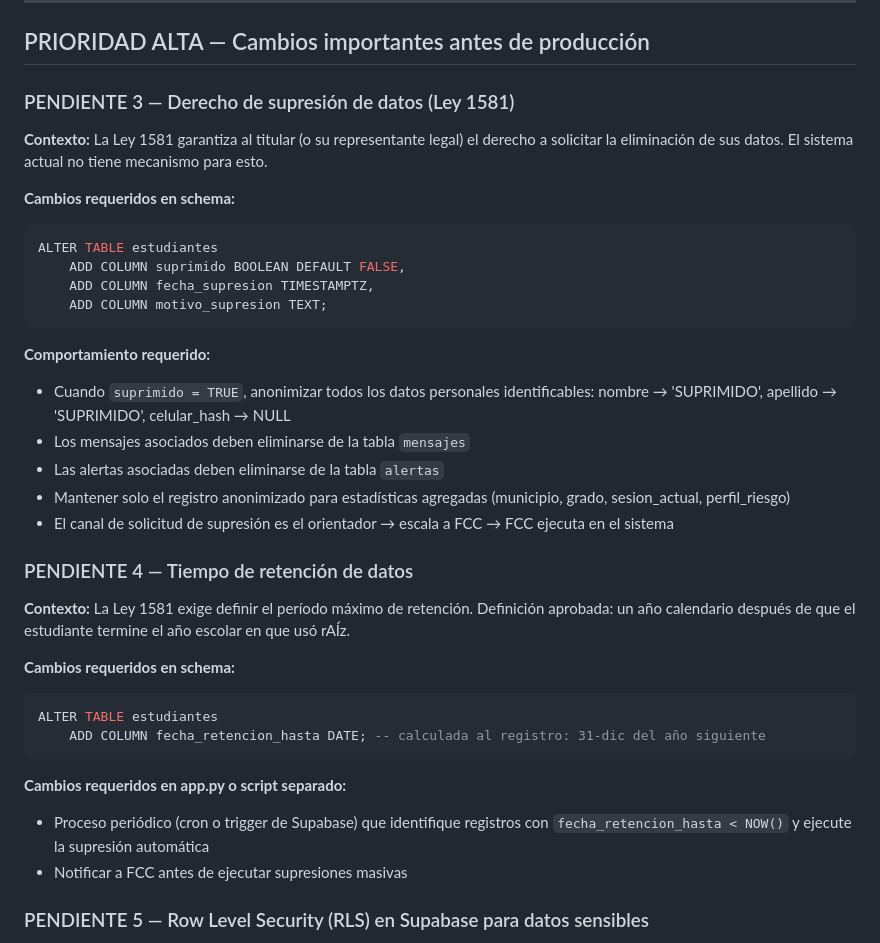
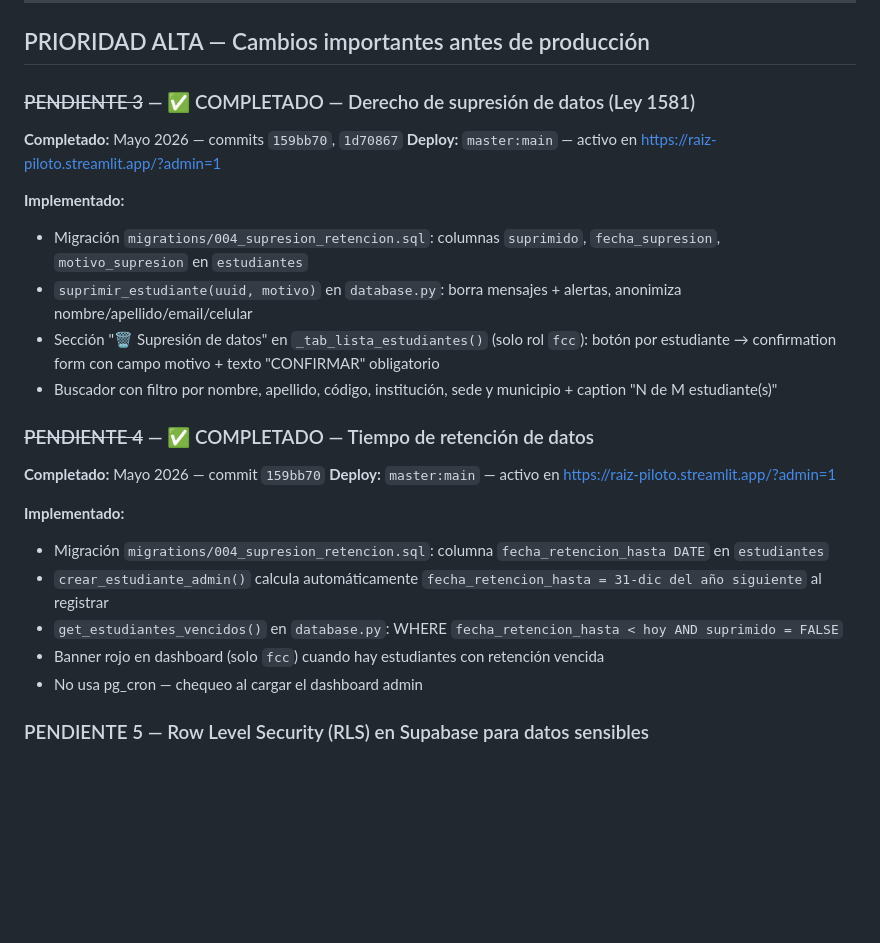
Before and after one commit to Taurox485/raiz-beta, a Markdown page: raiz_claude_code_backlog.md, the part around the change. Drawn GitHub-style; blank space fills up the shorter version.

Commit message:
docs: marcar P3 y P4 como completados en backlog
Co-Authored-By: Claude Sonnet 4.6 <noreply@anthropic.com>

````diff
--- a/raiz_claude_code_backlog.md
+++ b/raiz_claude_code_backlog.md
@@ -134,42 +134,28 @@ ALTER TABLE alertas
 
 ## PRIORIDAD ALTA — Cambios importantes antes de producción
 
-### PENDIENTE 3 — Derecho de supresión de datos (Ley 1581)
+### ~~PENDIENTE 3~~ — ✅ COMPLETADO — Derecho de supresión de datos (Ley 1581)
 
-**Contexto:**
-La Ley 1581 garantiza al titular (o su representante legal) el derecho a solicitar la eliminación de sus datos. El sistema actual no tiene mecanismo para esto.
+**Completado:** Mayo 2026 — commits `159bb70`, `1d70867`
+**Deploy:** `master:main` — activo en https://raiz-piloto.streamlit.app/?admin=1
 
-**Cambios requeridos en schema:**
+**Implementado:**
+- Migración `migrations/004_supresion_retencion.sql`: columnas `suprimido`, `fecha_supresion`, `motivo_supresion` en `estudiantes`
+- `suprimir_estudiante(uuid, motivo)` en `database.py`: borra mensajes + alertas, anonimiza nombre/apellido/email/celular
+- Sección "🗑️ Supresión de datos" en `_tab_lista_estudiantes()` (solo rol `fcc`): botón por estudiante → confirmation form con campo motivo + texto "CONFIRMAR" obligatorio
+- Buscador con filtro por nombre, apellido, código, institución, sede y municipio + caption "N de M estudiante(s)"
 
-```sql
-ALTER TABLE estudiantes
-    ADD COLUMN suprimido BOOLEAN DEFAULT FALSE,
-    ADD COLUMN fecha_supresion TIMESTAMPTZ,
-    ADD COLUMN motivo_supresion TEXT;
-```
+### ~~PENDIENTE 4~~ — ✅ COMPLETADO — Tiempo de retención de datos
 
-**Comportamiento requerido:**
-- Cuando `suprimido = TRUE`, anonimizar todos los datos personales identificables: nombre → 'SUPRIMIDO', apellido → 'SUPRIMIDO', celular_hash → NULL
-- Los mensajes asociados deben eliminarse de la tabla `mensajes`
-- Las alertas asociadas deben eliminarse de la tabla `alertas`
-- Mantener solo el registro anonimizado para estadísticas agregadas (municipio, grado, sesion_actual, perfil_riesgo)
-- El canal de solicitud de supresión es el orientador → escala a FCC → FCC ejecuta en el sistema
+**Completado:** Mayo 2026 — commit `159bb70`
+**Deploy:** `master:main` — activo en https://raiz-piloto.streamlit.app/?admin=1
 
-### PENDIENTE 4 — Tiempo de retención de datos
-
-**Contexto:**
-La Ley 1581 exige definir el período máximo de retención. Definición aprobada: un año calendario después de que el estudiante termine el año escolar en que usó rAÍz.
-
-**Cambios requeridos en schema:**
-
-```sql
-ALTER TABLE estudiantes
-    ADD COLUMN fecha_retencion_hasta DATE; -- calculada al registro: 31-dic del año siguiente
-```
-
-**Cambios requeridos en app.py o script separado:**
-- Proceso periódico (cron o trigger de Supabase) que identifique registros con `fecha_retencion_hasta < NOW()` y ejecute la supresión automática
-- Notificar a FCC antes de ejecutar supresiones masivas
+**Implementado:**
+- Migración `migrations/004_supresion_retencion.sql`: columna `fecha_retencion_hasta DATE` en `estudiantes`
+- `crear_estudiante_admin()` calcula automáticamente `fecha_retencion_hasta = 31-dic del año siguiente` al registrar
+- `get_estudiantes_vencidos()` en `database.py`: WHERE `fecha_retencion_hasta < hoy AND suprimido = FALSE`
+- Banner rojo en dashboard (solo `fcc`) cuando hay estudiantes con retención vencida
+- No usa pg_cron — chequeo al cargar el dashboard admin
 
 ### PENDIENTE 5 — Row Level Security (RLS) en Supabase para datos sensibles
 
````
